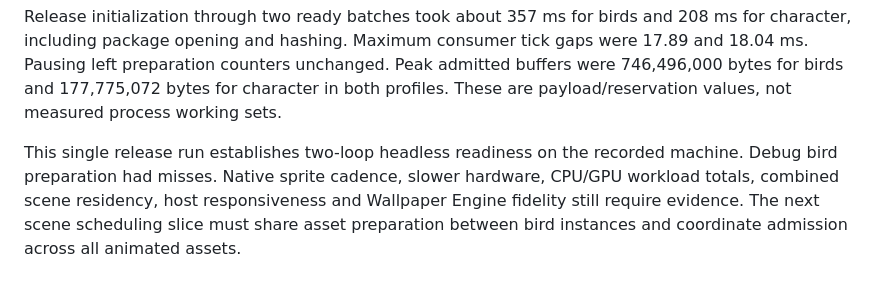
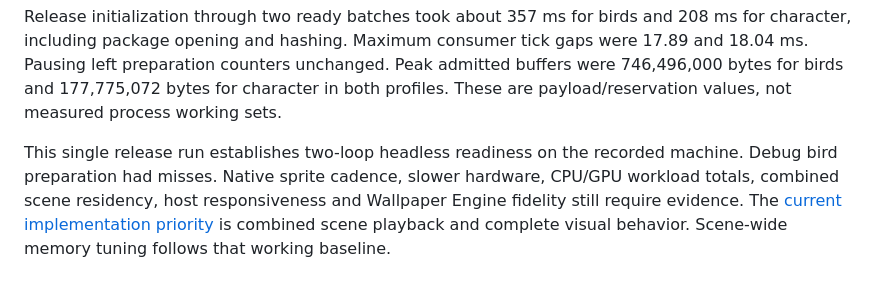
Before and after one commit to pySam1459/wallpaper-kit, a Markdown page: docs/sprite-prefetch.md, the part around the change. Rendered like a GitHub page.

```diff
--- a/docs/sprite-prefetch.md
+++ b/docs/sprite-prefetch.md
@@ -64,4 +64,4 @@ The separate [release report](../artifacts/20261010-154945-prefetch-release-f2e6
 
 Release initialization through two ready batches took about 357 ms for birds and 208 ms for character, including package opening and hashing. Maximum consumer tick gaps were 17.89 and 18.04 ms. Pausing left preparation counters unchanged. Peak admitted buffers were 746,496,000 bytes for birds and 177,775,072 bytes for character in both profiles. These are payload/reservation values, not measured process working sets.
 
-This single release run establishes two-loop headless readiness on the recorded machine. Debug bird preparation had misses. Native sprite cadence, slower hardware, CPU/GPU workload totals, combined scene residency, host responsiveness and Wallpaper Engine fidelity still require evidence. The next scene scheduling slice must share asset preparation between bird instances and coordinate admission across all animated assets.
+This single release run establishes two-loop headless readiness on the recorded machine. Debug bird preparation had misses. Native sprite cadence, slower hardware, CPU/GPU workload totals, combined scene residency, host responsiveness and Wallpaper Engine fidelity still require evidence. The [current implementation priority](scene-rendering-plan.md#current-implementation-priority) is combined scene playback and complete visual behavior. Scene-wide memory tuning follows that working baseline.
```
Also changed, not shown: docs/scene-rendering-plan.md (+8 -0 lines).
